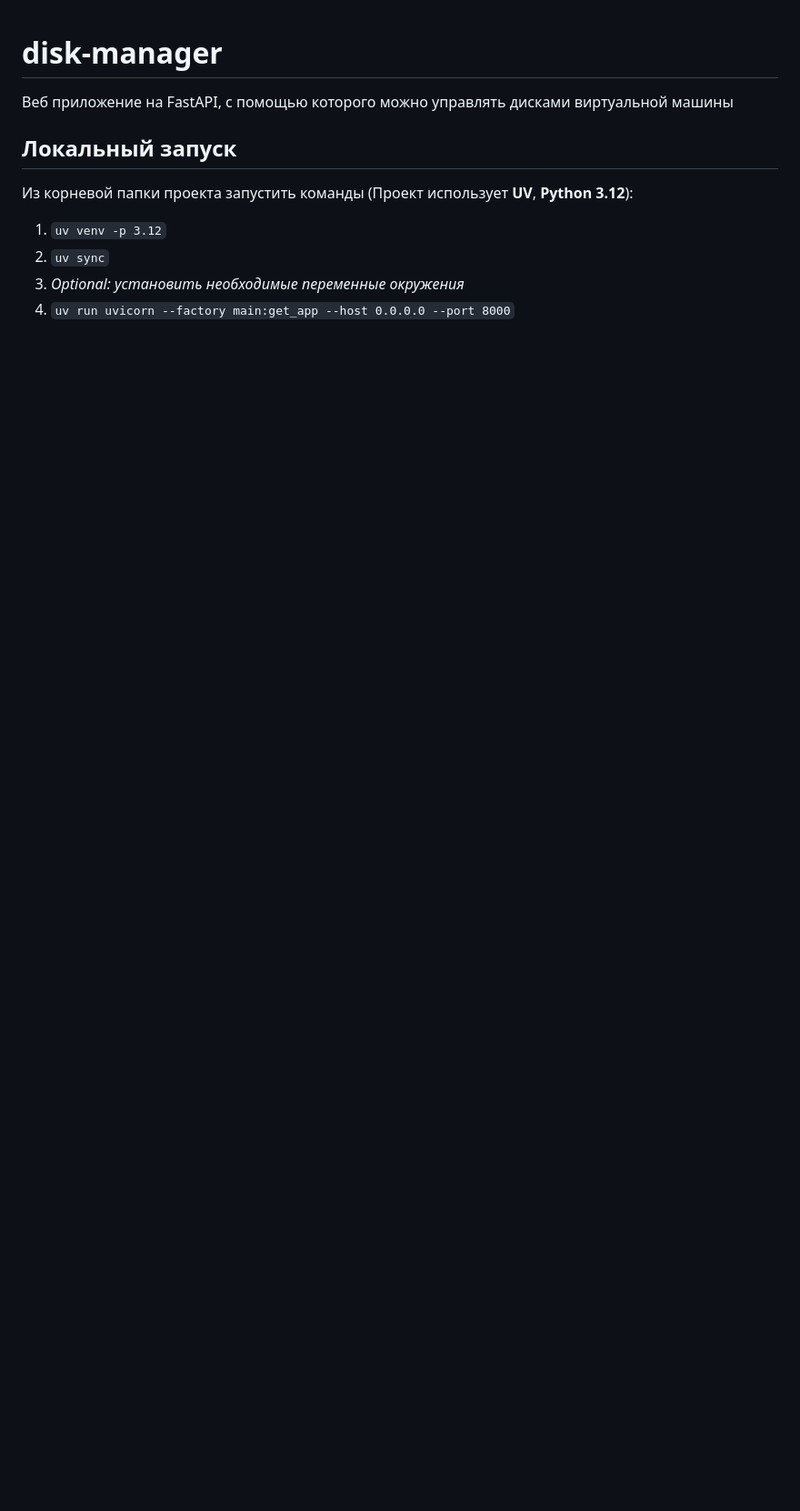
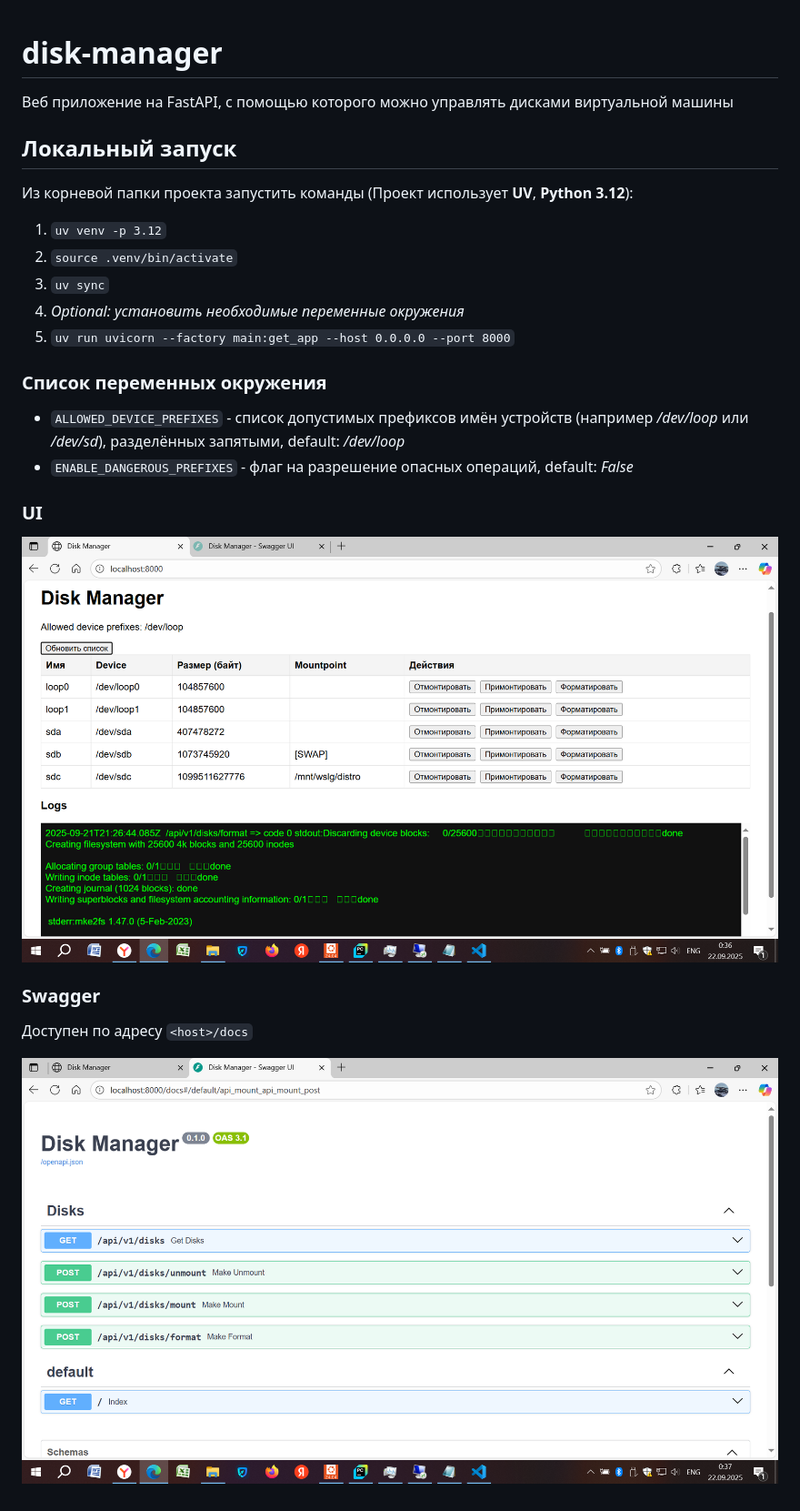
Before and after one commit to alexotl777/disk-manager, a Markdown page: README.md, the part around the change. Shown: that part at 91% size. Rendered like a GitHub page; pictures changed too: assets/swagger.png (added), assets/ui.png (added); blank space fills up the shorter version.

Commit message:
docs: added readme

```diff
--- a/README.md
+++ b/README.md
@@ -8,6 +8,22 @@
 Из корневой папки проекта запустить команды (Проект использует **UV**, **Python 3.12**):
 
 1. `uv venv -p 3.12`
-2. `uv sync`
-3. _Optional: установить необходимые переменные окружения_
-4. `uv run uvicorn --factory main:get_app --host 0.0.0.0 --port 8000`
+2. `source .venv/bin/activate`
+3. `uv sync`
+4. _Optional: установить необходимые переменные окружения_
+5. `uv run uvicorn --factory main:get_app --host 0.0.0.0 --port 8000`
+
+### Список переменных окружения
+
+- `ALLOWED_DEVICE_PREFIXES` - список допустимых префиксов имён устройств (например _/dev/loop_ или _/dev/sd_), разделённых запятыми, default: _/dev/loop_
+- `ENABLE_DANGEROUS_PREFIXES` - флаг на разрешение опасных операций, default: _False_
+
+### UI
+
+![UI](assets/ui.png)
+
+### Swagger
+
+Доступен по адресу `<host>/docs`
+
+![Swagger](assets/swagger.png)
```
Also changed, not shown: 2 other files.
